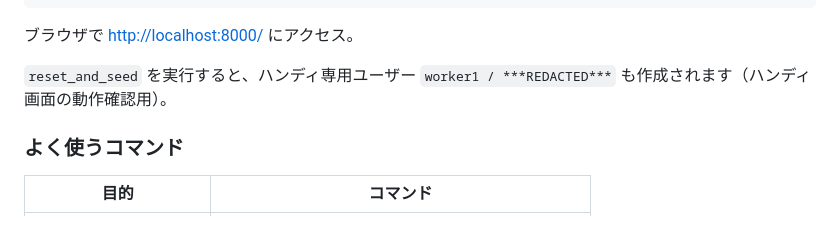
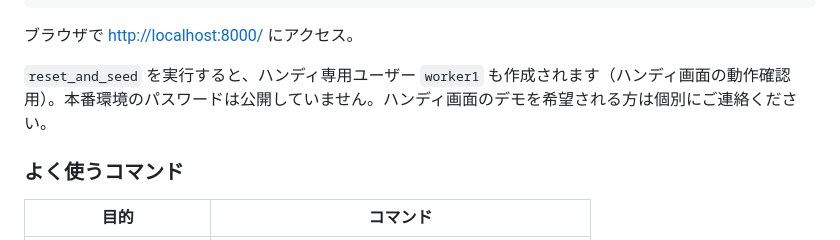
Before and after one commit to Dev-komaki789/wms, a Markdown page: README.md, the part around the change. GitHub-like rendering.

Commit message:
docs: README/DEPLOY から worker1 のデフォルトパスワード明記を削除
リポジトリ public 化に向けて、推測しやすいデフォルトパスワード
`worker1/worker1123` の明記を README と DEPLOY から削除。ハンディ画面の
デモは個別共有運用とし、本番では `manage.py changepassword worker1` で
別途設定する。

Co-Authored-By: Claude Opus 4.7 <noreply@anthropic.com>

```diff
--- a/README.md
+++ b/README.md
@@ -261,7 +261,7 @@ uv run python manage.py runserver
 
 ブラウザで <http://localhost:8000/> にアクセス。
 
-`reset_and_seed` を実行すると、ハンディ専用ユーザー `worker1 / ***REDACTED***` も作成されます（ハンディ画面の動作確認用）。
+`reset_and_seed` を実行すると、ハンディ専用ユーザー `worker1` も作成されます（ハンディ画面の動作確認用）。本番環境のパスワードは公開していません。ハンディ画面のデモを希望される方は個別にご連絡ください。
 
 ### よく使うコマンド
 
```
